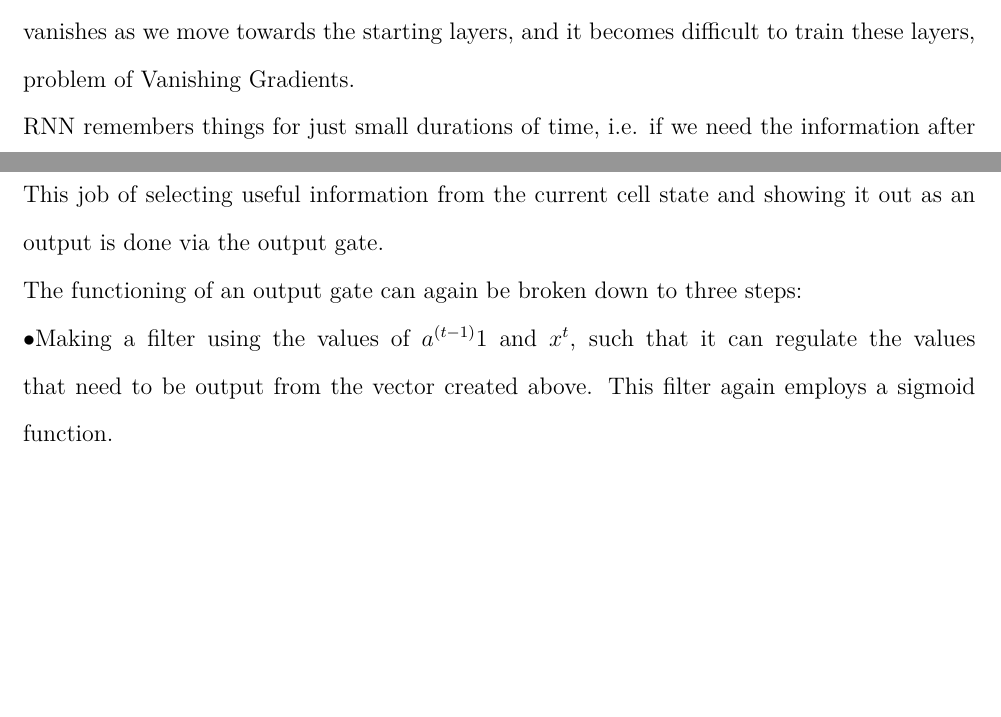
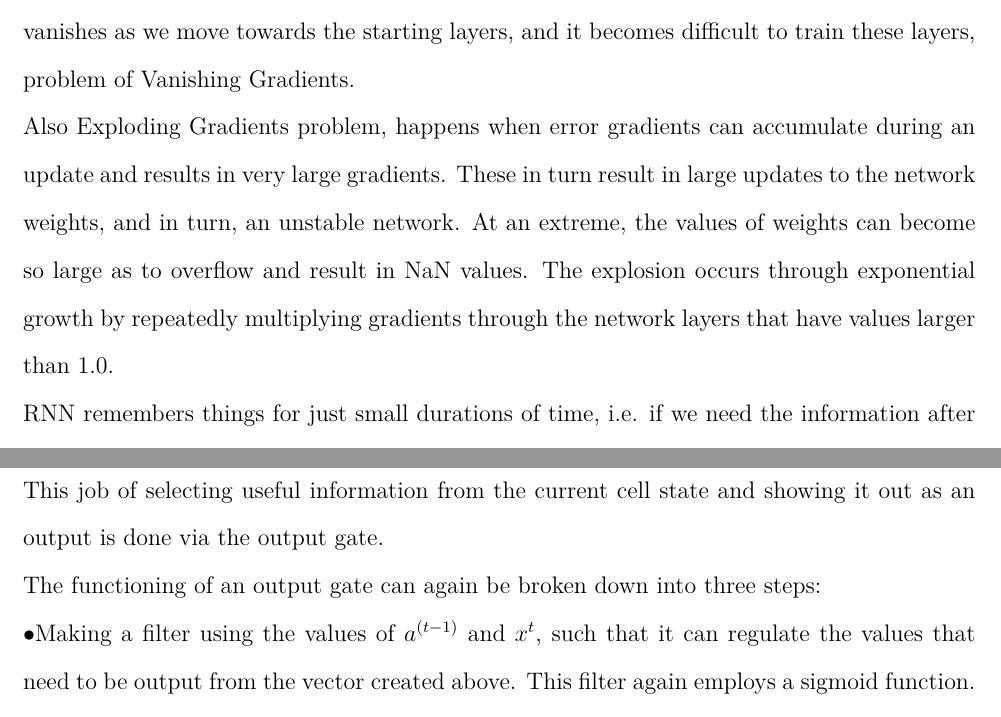
Before and after one commit to Graduation-tanta/latex-doc, a LaTeX thesis (001-report.tex, which reads includes/amir/lstm.tex): two parts of pages 19 and 22 of 75, joined at a grey line, cut so that both start at the same text, the shorter picture padded with empty space. Compiled offline with XeLaTeX; a missing font is replaced by an installed copy or a similar font.

Commit message:
ISA final MOD

```diff
--- a/includes/amir/lstm.tex
+++ b/includes/amir/lstm.tex
@@ -8,10 +8,11 @@
 As we know from the previous section that RNNs work just fine when we are dealing with short-term dependencies.
 When we deal with long term dependencies problems like vanishing or exploding gradients appear.RNNs fail to understand the context behind an input, Something that was said long before, cannot be recalled when making predictions in the present.The relevant information may be separated from the point where it is needed, by a huge load of irrelevant data.\\
 We know that for a conventional feed-forward neural network, the weight updating that is applied on a particular layer is a multiple of the learning rate, the error term from the previous layer and the input to that layer. Thus, the error term for a particular layer is somewhere a product of all previous layers’ errors. When dealing with activation functions like the sigmoid function, the small values of its derivatives (occurring in the error function) gets multiplied multiple times as we move towards the starting layers. As a result of this, the gradient almost vanishes as we move towards the starting layers, and it becomes difficult to train these layers, problem of Vanishing Gradients.\\
+Also Exploding Gradients problem, happens when error gradients can accumulate during an update and results in very large gradients. These in turn result in large updates to the network weights, and in turn, an unstable network. At an extreme, the values of weights can become so large as to overflow and result in NaN values. The explosion occurs through exponential growth by repeatedly multiplying gradients through the network layers that have values larger than 1.0.\\
 RNN remembers things for just small durations of time, i.e. if we need the information after a small time it may be reproducible, but once a lot of words are fed in, this information gets lost somewhere. This issue can be resolved by applying a slightly tweaked version of RNNs – the Long Short-Term Memory Networks.\cite{web005}
 
 \subsection{Improvement over RNN: LSTM}
-In order to add a new information, it transforms the existing information completely by applying a function. Because of this, the entire information is modified, on the whole, i. e. there is no consideration for ‘important’ information and ‘not so important’ information.\\
+In order to add a new information, it transforms the existing information completely by applying a function. Because of this, the entire information is modified, on the whole, i.e. there is no consideration for ‘important’ information and ‘not so important’ information.\\
 LSTMs on the other hand, make small modifications to the information by multiplications and additions. With LSTMs, the information flows through a mechanism known as cell states. This way, LSTMs can selectively remember or forget things. The information at a particular cell state has three different dependencies.\\
 These dependencies can be generalized to any problem as:\\
 \indent$\bullet$ The previous cell state (i.e. the information that was present in the memory after the previous time step)\\
@@ -37,8 +38,8 @@ These dependencies can be generalized to any problem as:\\
   \indent$\bullet$Multiplying the value of the regulatory filter (the sigmoid gate) to the created vector (the tanh function) and then adding this useful information to the cell state via addition operation.\\
   Once this three-step process is done with, we ensure that only that information is added to the cell state that is important and is not redundant.
   \subsubsection{Output Gate}
-  This job of selecting useful information from the current cell state and showing it out as an output is done via the output gate.\\The functioning of an output gate can again be broken down to three steps:\\
-\indent$\bullet$Making a filter using the values of $a^{(t-1)}$1 and $x^t$, such that it can regulate the values that need to be output from the vector created above. This filter again employs a sigmoid function.\\
+  This job of selecting useful information from the current cell state and showing it out as an output is done via the output gate.\\The functioning of an output gate can again be broken down into three steps:\\
+\indent$\bullet$Making a filter using the values of $a^{(t-1)}$ and $x^t$, such that it can regulate the values that need to be output from the vector created above. This filter again employs a sigmoid function.\\
 \indent$\bullet$Creating a vector after applying tanh function to the cell state, thereby scaling the values to the range -1 to +1.\\
 \indent$\bullet$Multiplying the value of this regulatory filter to the vector created in step 2, and sending it out as a output and also to the hidden state of the next cell.\\
 The filter will make sure that it diminishes all other values. Thus the filter needs to be built on the input and hidden state values and be applied on the cell state vector.\\\\
```
Also changed, not shown: includes/amir/gru.tex (+1 -1 lines), includes/amir/language-modeling.tex (+1 -1 lines).
